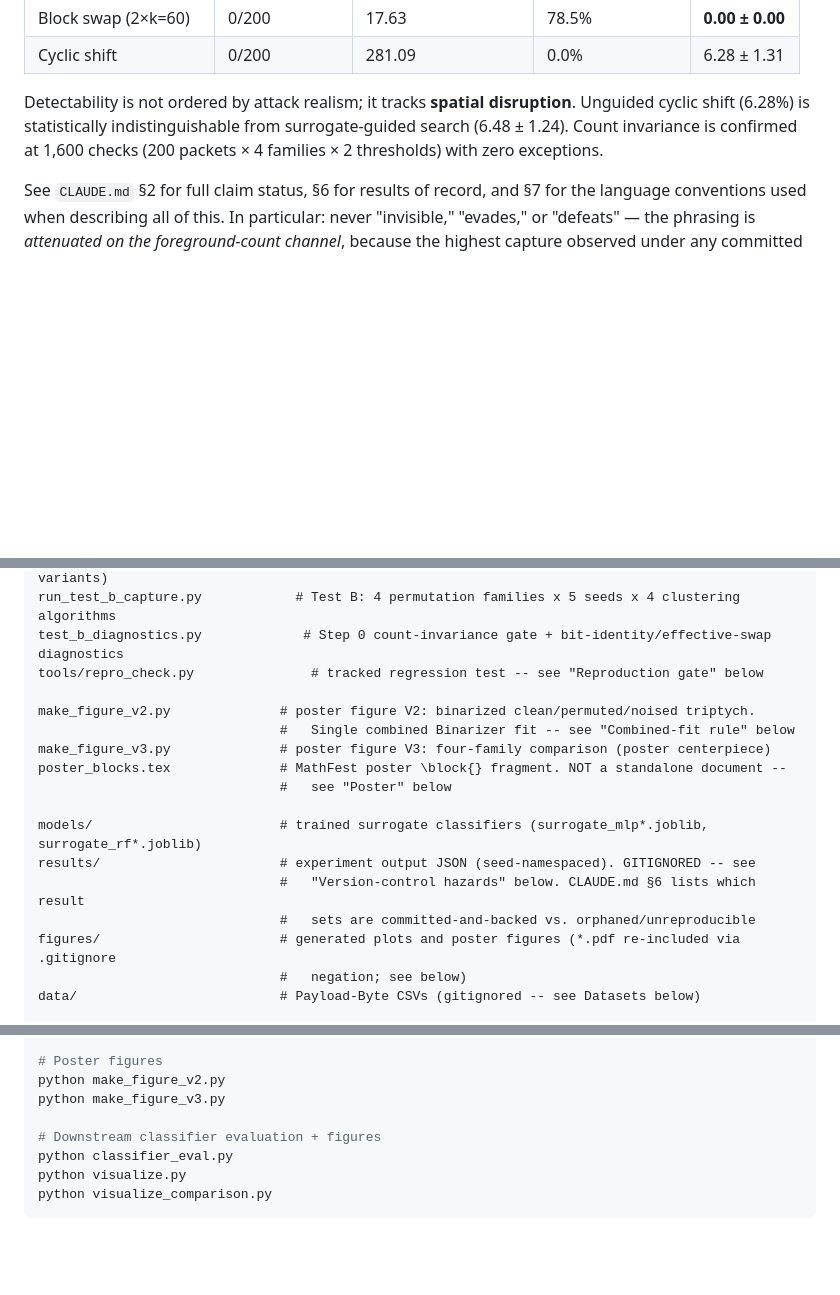
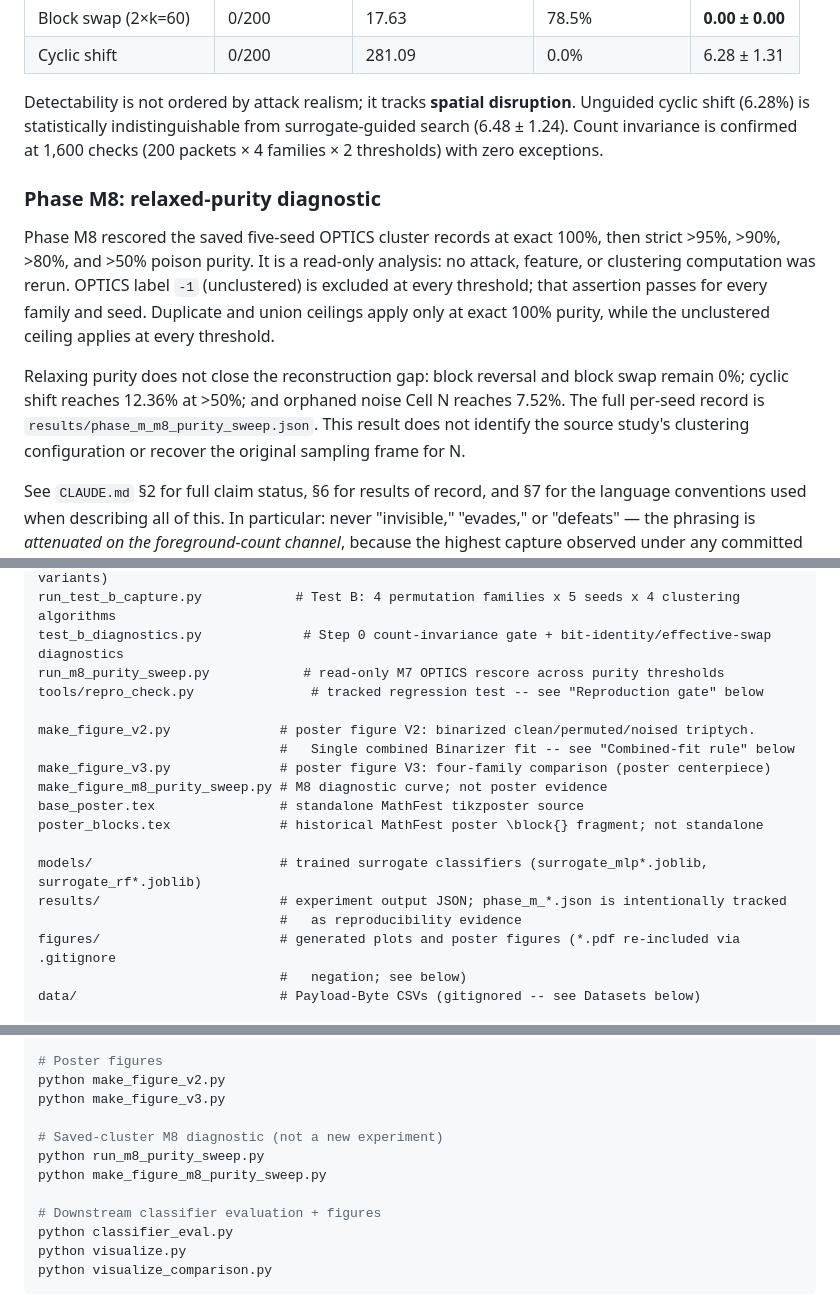
Before and after one commit to cdaneb/tda_data_poisoning_prevention, a Markdown page: README.md, 3 parts joined by grey strips. GitHub-like rendering; blank space fills up the shorter version.

```diff
--- a/README.md
+++ b/README.md
@@ -48,6 +48,21 @@ shift (6.28%) is statistically indistinguishable from surrogate-guided search (6
 invariance is confirmed at 1,600 checks (200 packets × 4 families × 2 thresholds) with zero
 exceptions.
 
+### Phase M8: relaxed-purity diagnostic
+
+Phase M8 rescored the saved five-seed OPTICS cluster records at exact 100%, then
+strict >95%, >90%, >80%, and >50% poison purity. It is a read-only analysis:
+no attack, feature, or clustering computation was rerun. OPTICS label `-1`
+(unclustered) is excluded at every threshold; that assertion passes for every
+family and seed. Duplicate and union ceilings apply only at exact 100% purity,
+while the unclustered ceiling applies at every threshold.
+
+Relaxing purity does not close the reconstruction gap: block reversal and block
+swap remain 0%; cyclic shift reaches 12.36% at >50%; and orphaned noise Cell N
+reaches 7.52%. The full per-seed record is
+`results/phase_m_m8_purity_sweep.json`. This result does not identify the source
+study's clustering configuration or recover the original sampling frame for N.
+
 See `CLAUDE.md` §2 for full claim status, §6 for results of record, and §7 for the language
 conventions used when describing all of this. In particular: never "invisible," "evades," or
 "defeats" — the phrasing is *attenuated on the foreground-count channel*, because the highest capture
@@ -85,18 +100,19 @@ run_multi_seed.py               # multi-seed statistical validation, both datase
 run_lens4_baseline.py            # attribution-ladder runner (L / R60 / G60-MLP / G60-RF variants)
 run_test_b_capture.py            # Test B: 4 permutation families x 5 seeds x 4 clustering algorithms
 test_b_diagnostics.py             # Step 0 count-invariance gate + bit-identity/effective-swap diagnostics
+run_m8_purity_sweep.py            # read-only M7 OPTICS rescore across purity thresholds
 tools/repro_check.py               # tracked regression test -- see "Reproduction gate" below
 
 make_figure_v2.py              # poster figure V2: binarized clean/permuted/noised triptych.
                                #   Single combined Binarizer fit -- see "Combined-fit rule" below
 make_figure_v3.py              # poster figure V3: four-family comparison (poster centerpiece)
-poster_blocks.tex              # MathFest poster \block{} fragment. NOT a standalone document --
-                               #   see "Poster" below
+make_figure_m8_purity_sweep.py # M8 diagnostic curve; not poster evidence
+base_poster.tex                # standalone MathFest tikzposter source
+poster_blocks.tex              # historical MathFest poster \block{} fragment; not standalone
 
 models/                        # trained surrogate classifiers (surrogate_mlp*.joblib, surrogate_rf*.joblib)
-results/                       # experiment output JSON (seed-namespaced). GITIGNORED -- see
-                               #   "Version-control hazards" below. CLAUDE.md §6 lists which result
-                               #   sets are committed-and-backed vs. orphaned/unreproducible
+results/                       # experiment output JSON; phase_m_*.json is intentionally tracked
+                               #   as reproducibility evidence
 figures/                       # generated plots and poster figures (*.pdf re-included via .gitignore
                                #   negation; see below)
 data/                          # Payload-Byte CSVs (gitignored -- see Datasets below)
@@ -235,6 +268,10 @@ python run_multi_seed.py            # long-running (~hours), both datasets
 # Poster figures
 python make_figure_v2.py
 python make_figure_v3.py
+
+# Saved-cluster M8 diagnostic (not a new experiment)
+python run_m8_purity_sweep.py
+python make_figure_m8_purity_sweep.py
 
 # Downstream classifier evaluation + figures
 python classifier_eval.py
```
Also changed, not shown: other parts of README.md (+35 -18 lines).
